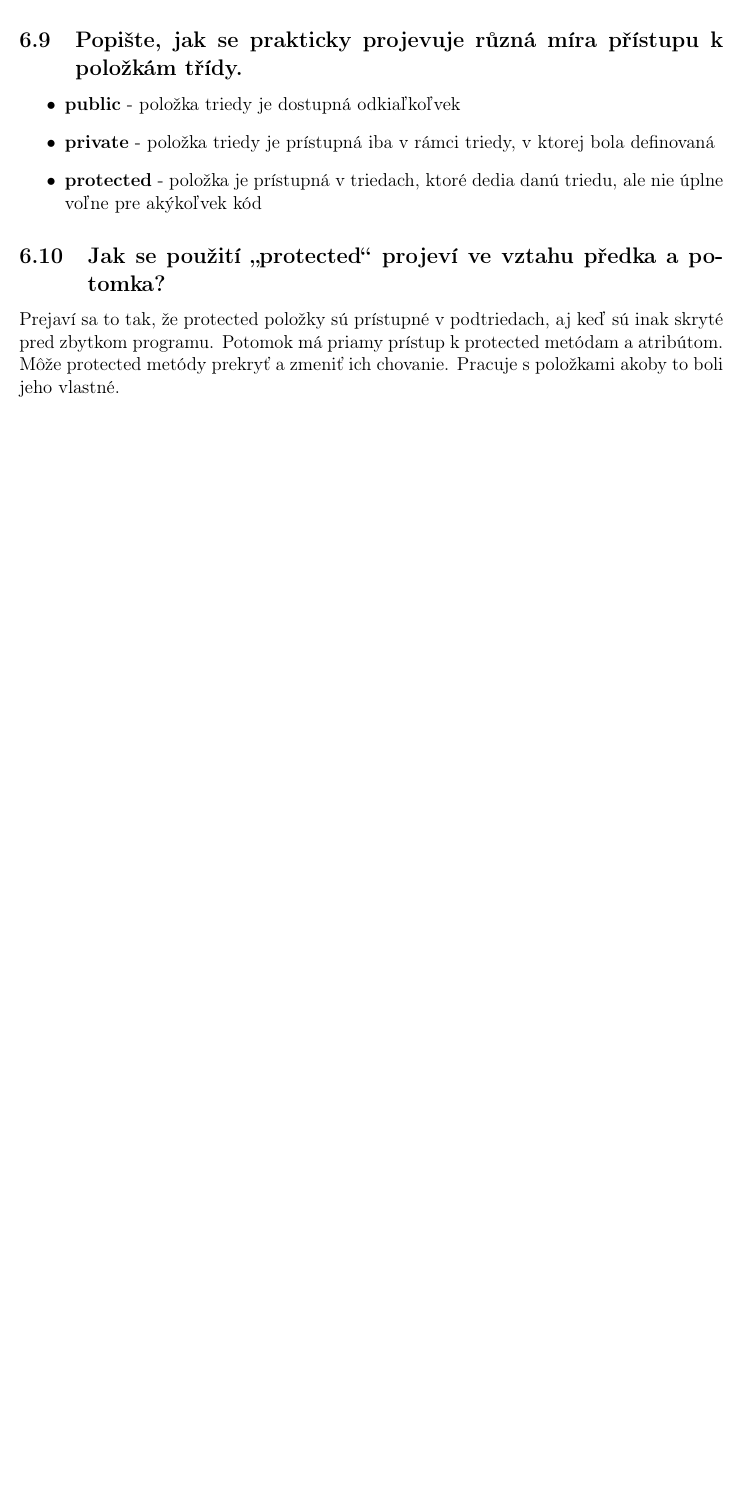
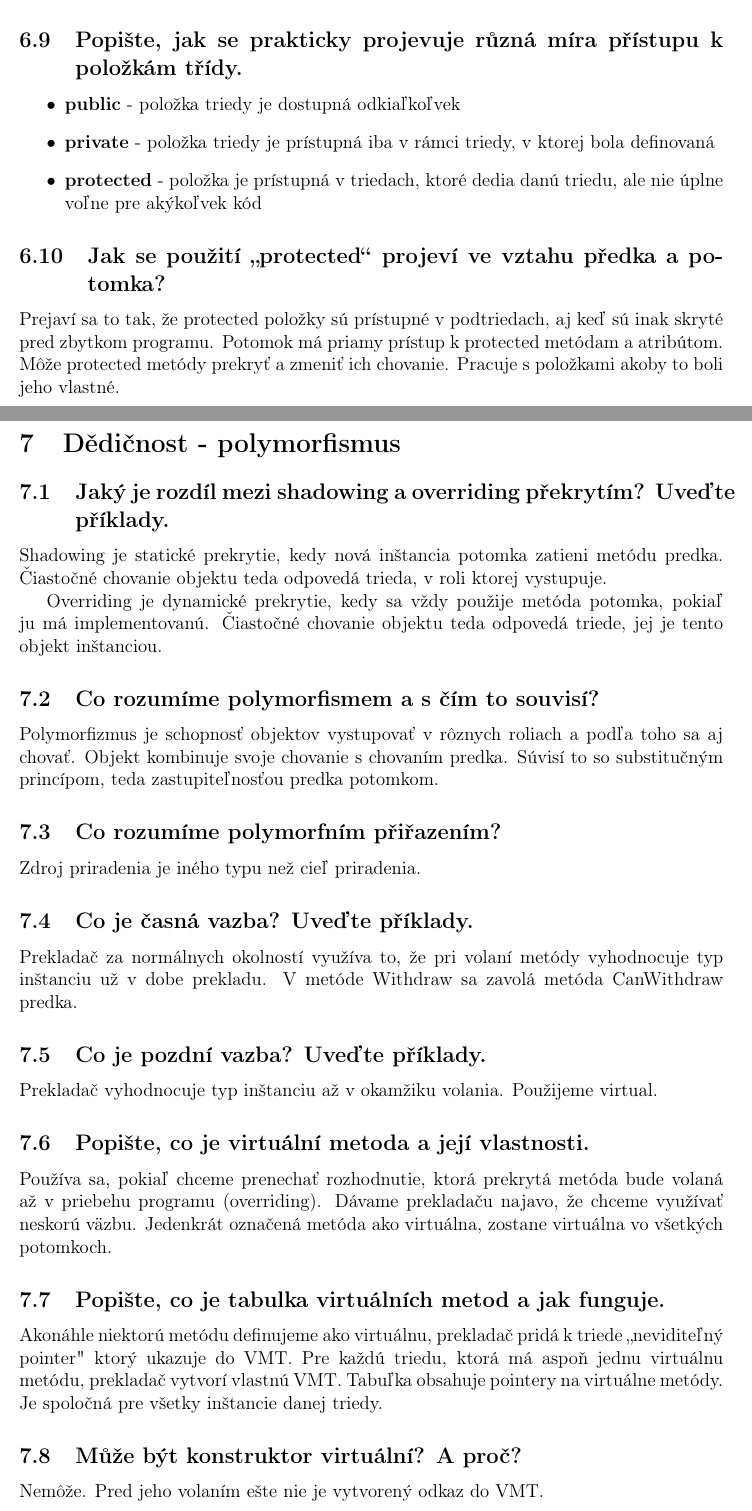
Before and after one commit to FilipRosa/Object-oriented-programming-script, a LaTeX document (main.tex, which reads kap7/kap7.tex): part of page 18 of 18 before the commit and two parts of pages 19 and 20 of 21 after it, the two joined at a grey line, cut so that both start at the same text, the shorter picture padded with empty space. Compiled offline with pdfLaTeX.

Commit message:
Add chapter 7

```diff
--- /dev/null
+++ b/kap7/kap7.tex
@@ -0,0 +1,32 @@
+\section{Dědičnost - polymorfismus}
+\subsection{Jaký je rozdíl mezi shadowing a overriding překrytím? Uveďte příklady.}
+Shadowing je statické prekrytie, kedy nová inštancia potomka zatieni metódu predka. Čiastočné chovanie objektu teda odpovedá trieda, v roli ktorej vystupuje.
+
+Overriding je dynamické prekrytie, kedy sa vždy použije metóda potomka, pokiaľ ju má implementovanú. Čiastočné chovanie objektu teda odpovedá triede, jej je tento objekt inštanciou.
+
+\subsection{Co rozumíme polymorfismem a s čím to souvisí?}
+Polymorfizmus je schopnosť objektov vystupovať v rôznych roliach a podľa toho sa aj chovať. Objekt kombinuje svoje chovanie s chovaním predka. Súvisí to so substitučným princípom, teda zastupiteľnosťou predka potomkom.
+
+\subsection{Co rozumíme polymorfním přiřazením?}
+Zdroj priradenia je iného typu než cieľ priradenia.
+
+\subsection{Co je časná vazba? Uveďte příklady.}
+Prekladač za normálnych okolností využíva to, že pri volaní metódy vyhodnocuje typ inštanciu už v dobe prekladu. V metóde Withdraw sa zavolá metóda CanWithdraw predka.
+
+\subsection{Co je pozdní vazba? Uveďte příklady.}
+Prekladač vyhodnocuje typ inštanciu až v okamžiku volania. Použijeme virtual.
+
+
+\subsection{Popište, co je virtuální metoda a její vlastnosti.}
+Používa sa, pokiaľ chceme prenechať rozhodnutie, ktorá prekrytá metóda bude volaná až v priebehu programu (overriding). Dávame prekladaču najavo, že chceme využívať neskorú väzbu. Jedenkrát označená metóda ako virtuálna, zostane virtuálna vo všetkých potomkoch.
+
+\subsection{Popište, co je tabulka virtuálních metod a jak funguje.}
+Akonáhle niektorú metódu definujeme ako virtuálnu, prekladač pridá k triede ,,neviditeľný pointer" ktorý ukazuje do VMT. Pre každú triedu, ktorá má aspoň jednu virtuálnu metódu, prekladač vytvorí vlastnú VMT. Tabuľka obsahuje pointery na virtuálne metódy. Je spoločná pre všetky inštancie danej triedy.
+
+\subsection{Může být konstruktor virtuální? A proč?}
+Nemôže. Pred jeho volaním ešte nie je vytvorený odkaz do VMT.
+
+\subsection{Může být destruktor virtuální? A proč?}
+Áno. Zabezpečí, že pri vymazávaní objektu sa najprv zavolá deštruktor podtriedy, a až potom deštruktor základnej triedy.
+
+\subsection{Kdy mluvíme v C++ o polymorfismu a jak se to projeví v návrhu?}
```
Also changed, not shown: main.tex (+2 -0 lines), main.pdf, kap7/kap7.tex (7 more changed lines), 7 other files.
